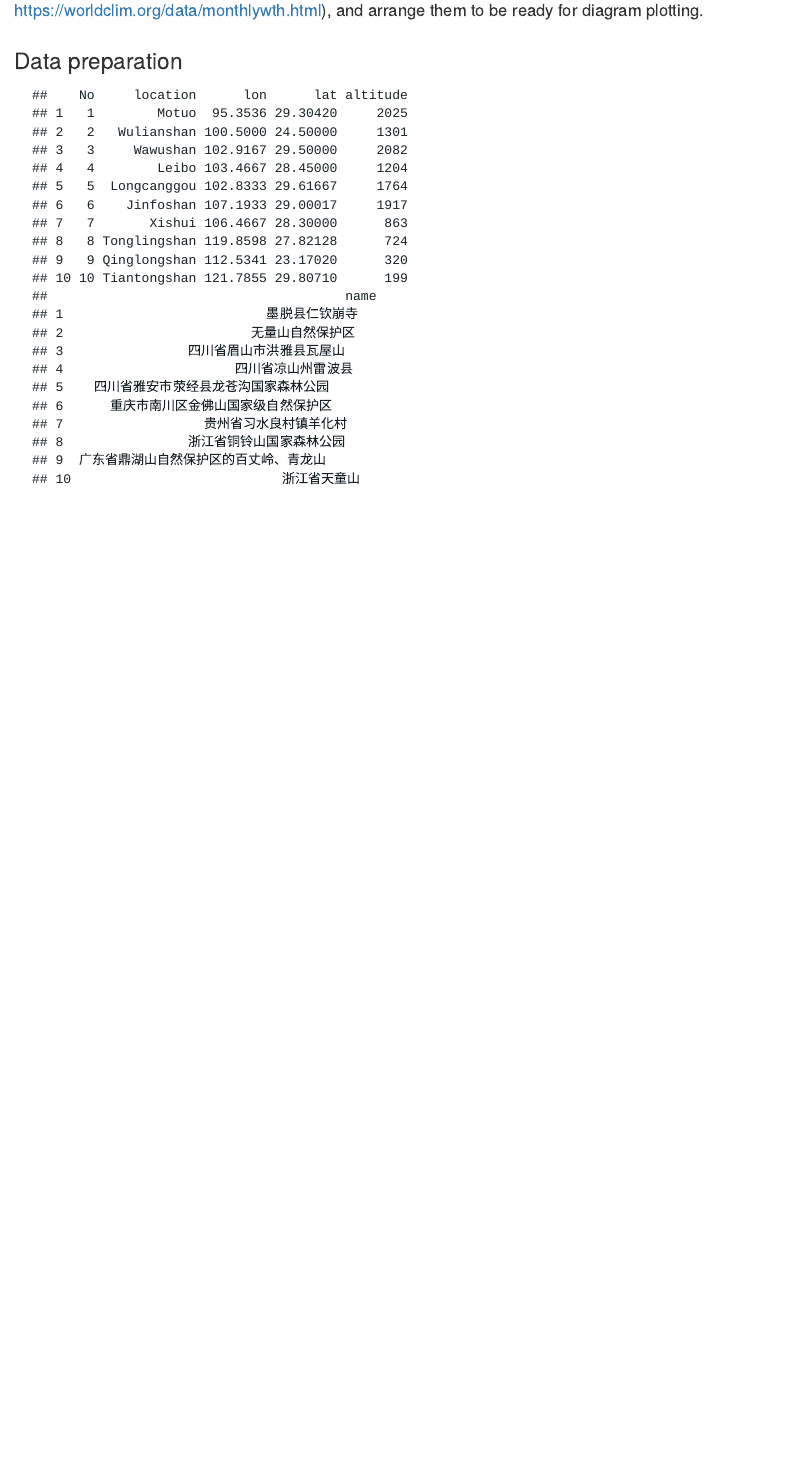
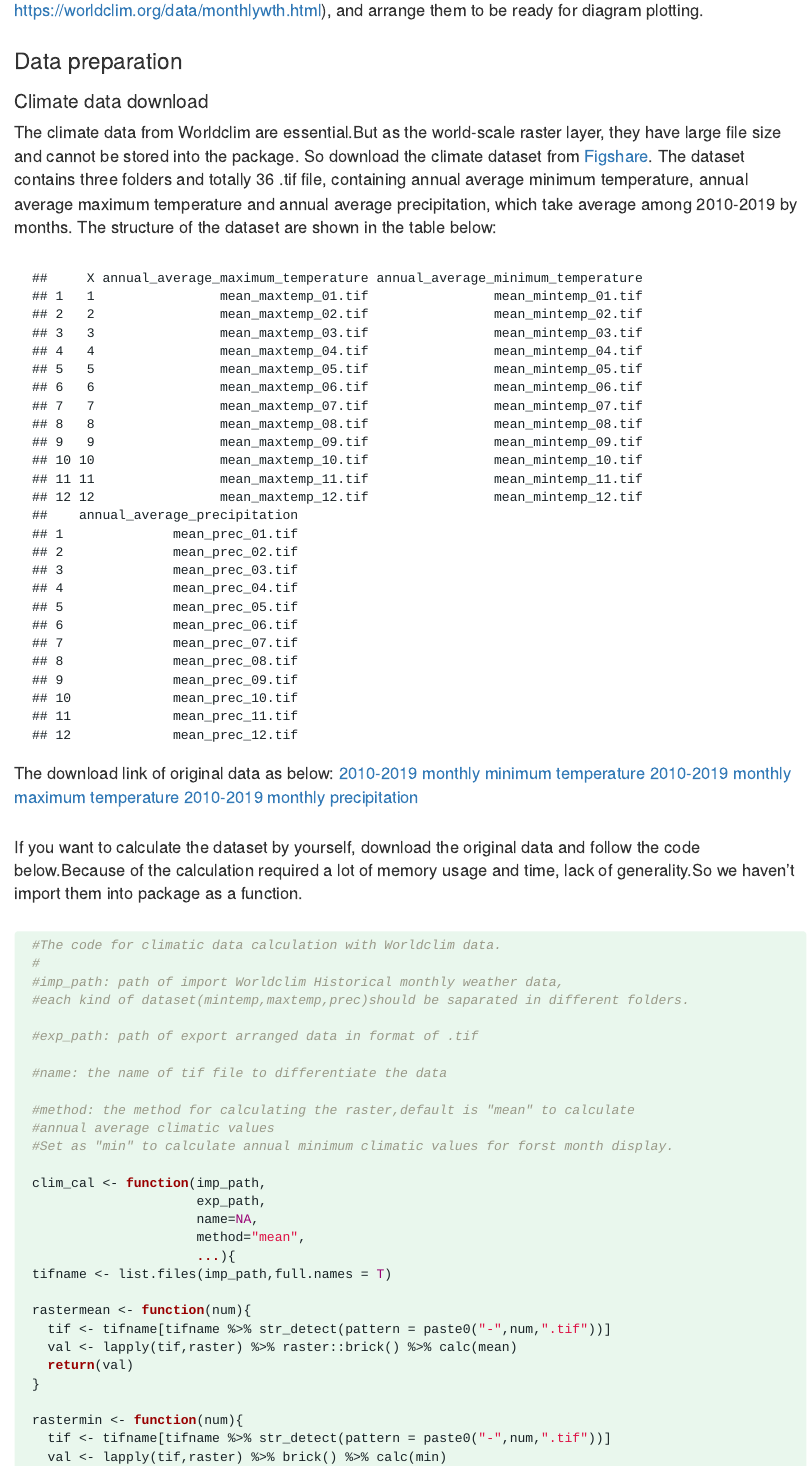
Before and after one commit to auman-chan/climplot, an R Markdown document (vignettes/my-vignette.Rmd): the page in a window 1100 px wide, from 840 px down. Rendered offline with R 4.5, knitr and Pandoc, with nearby package versions.

Commit message:
add data prepatation description to vignettes

````diff
--- /dev/null
+++ b/vignettes/climdata.csv
@@ -0,0 +1,13 @@
+"","annual_average_maximum_temperature","annual_average_minimum_temperature","annual_average_precipitation"
+"1","mean_maxtemp_01.tif","mean_mintemp_01.tif","mean_prec_01.tif"
+"2","mean_maxtemp_02.tif","mean_mintemp_02.tif","mean_prec_02.tif"
+"3","mean_maxtemp_03.tif","mean_mintemp_03.tif","mean_prec_03.tif"
+"4","mean_maxtemp_04.tif","mean_mintemp_04.tif","mean_prec_04.tif"
+"5","mean_maxtemp_05.tif","mean_mintemp_05.tif","mean_prec_05.tif"
+"6","mean_maxtemp_06.tif","mean_mintemp_06.tif","mean_prec_06.tif"
+"7","mean_maxtemp_07.tif","mean_mintemp_07.tif","mean_prec_07.tif"
+"8","mean_maxtemp_08.tif","mean_mintemp_08.tif","mean_prec_08.tif"
+"9","mean_maxtemp_09.tif","mean_mintemp_09.tif","mean_prec_09.tif"
+"10","mean_maxtemp_10.tif","mean_mintemp_10.tif","mean_prec_10.tif"
+"11","mean_maxtemp_11.tif","mean_mintemp_11.tif","mean_prec_11.tif"
+"12","mean_maxtemp_12.tif","mean_mintemp_12.tif","mean_prec_12.tif"
--- a/vignettes/my-vignette.Rmd
+++ b/vignettes/my-vignette.Rmd
@@ -165,14 +165,69 @@ install.packages('git2r')
 remotes::install_git("https://gitee.com/WYY_Space/climplot.git")
 ```
 
-```{r include=FALSE}
+```{r load package,include=FALSE}
 #load package
 library(climplot)
 ```
 
 # Climate data extraction
 
-Finding and clearing up climate data of numerous location is a tough work. [climplot](https://gitee.com/WYY_Space/climplot) can acquire data from
+Finding and clearing up climate data of numerous location is a tough work. [climplot](https://gitee.com/WYY_Space/climplot) can acquire data calculatd from
 Worldclim Historical monthly weather data in 2010-2019(Version of 2.5 minutes, https://worldclim.org/data/monthlywth.html), and arrange them to be ready for diagram plotting.
 
 ## Data preparation
+### Climate data download
+The climate data from Worldclim are essential.But as the world-scale raster layer,
+they have large file size and cannot
+be stored into the package. So download the climate dataset from [Figshare](NULL).
+The dataset contains three folders and totally 36 .tif file, containing annual average minimum temperature, annual average maximum temperature and annual average precipitation, which take average among 2010-2019 by months.
+The structure of the dataset are shown in the table below:
+```{r echo=FALSE}
+read.csv("climdata.csv")
+```
+
+The download link of original data as below:
+[2010-2019 monthly minimum temperature](https://geodata.ucdavis.edu/climate/worldclim/2_1/hist/cts4.06/2.5m/wc2.1_cruts4.06_2.5m_tmin_2010-2019.zip)
+[2010-2019 monthly maximum temperature](https://geodata.ucdavis.edu/climate/worldclim/2_1/hist/cts4.06/2.5m/wc2.1_cruts4.06_2.5m_tmax_2010-2019.zip)
+[2010-2019 monthly precipitation](https://geodata.ucdavis.edu/climate/worldclim/2_1/hist/cts4.06/2.5m/wc2.1_cruts4.06_2.5m_prec_2010-2019.zip)
+
+If you want to calculate the dataset by yourself, download the original data and follow the code below.Because of the calculation required a lot of memory usage and time,
+lack of generality.So we haven't import them into package as a function.
+
+```{r  cal_code,eval=FALSE}
+#The code for climatic data calculation with Worldclim data.
+#
+#imp_path: path of import Worldclim Historical monthly weather data,
+#each kind of dataset(mintemp,maxtemp,prec)should be saparated in different folders.
+
+#exp_path: path of export arranged data in format of .tif
+
+#name: the name of tif file to differentiate the data
+
+#method: the method for calculating the raster,default is "mean" to calculate
+#annual average climatic values
+#Set as "min" to calculate annual minimum climatic values for forst month display.
+
+clim_cal <- function(imp_path,
+                     exp_path,
+                     name=NA,
+                     method="mean",
+                     ...){
+tifname <- list.files(imp_path,full.names = T)
+
+rastermean <- function(num){
+  tif <- tifname[tifname %>% str_detect(pattern = paste0("-",num,".tif"))]
+  val <- lapply(tif,raster) %>% raster::brick() %>% calc(mean)
+  return(val)
+}
+
+rastermin <- function(num){
+  tif <- tifname[tifname %>% str_detect(pattern = paste0("-",num,".tif"))]
+  val <- lapply(tif,raster) %>% brick() %>% calc(min)
+  return(val)
+}
+
+plan(multisession,workers= parallel)
+month <- c(1:12) %>% str_pad(2,side = "left","0")
+
+if(method=="mean"){
@@ -178,0 +239,2 @@ Worldclim Historical monthly weather data in 2010-2019(Version of 2.5 minutes, h
+rasterstack <- raster %>% stack()
+path <- exp_path
@@ -179,3 +250,4 @@ Worldclim Historical monthly weather data in 2010-2019(Version of 2.5 minutes, h
+The climate data extraction of specified
 
 
 
````
Also changed, not shown: other/test.R (+9 -0 lines), vignettes/my-vignette.Rmd (14 more changed lines), 1 other file.
